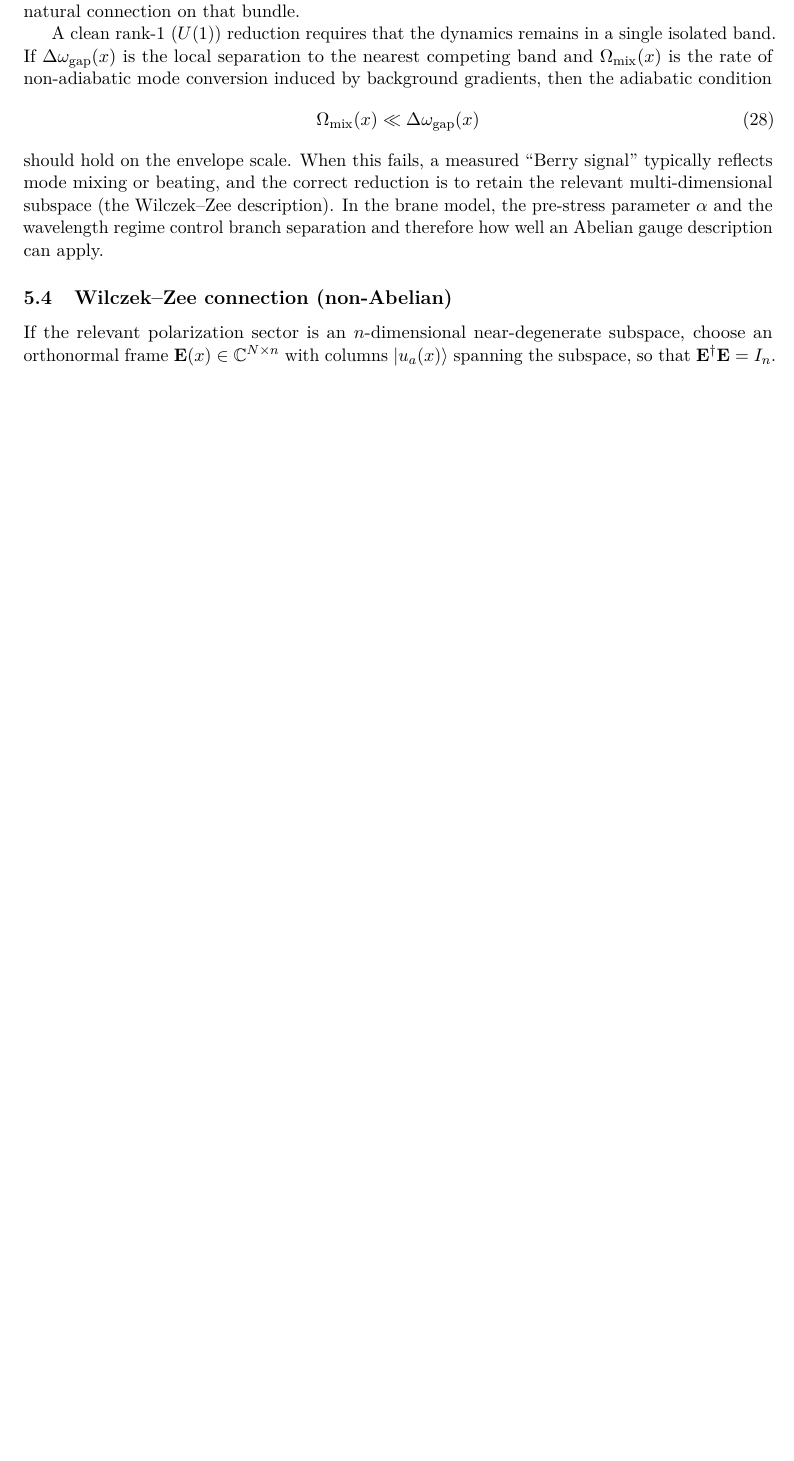
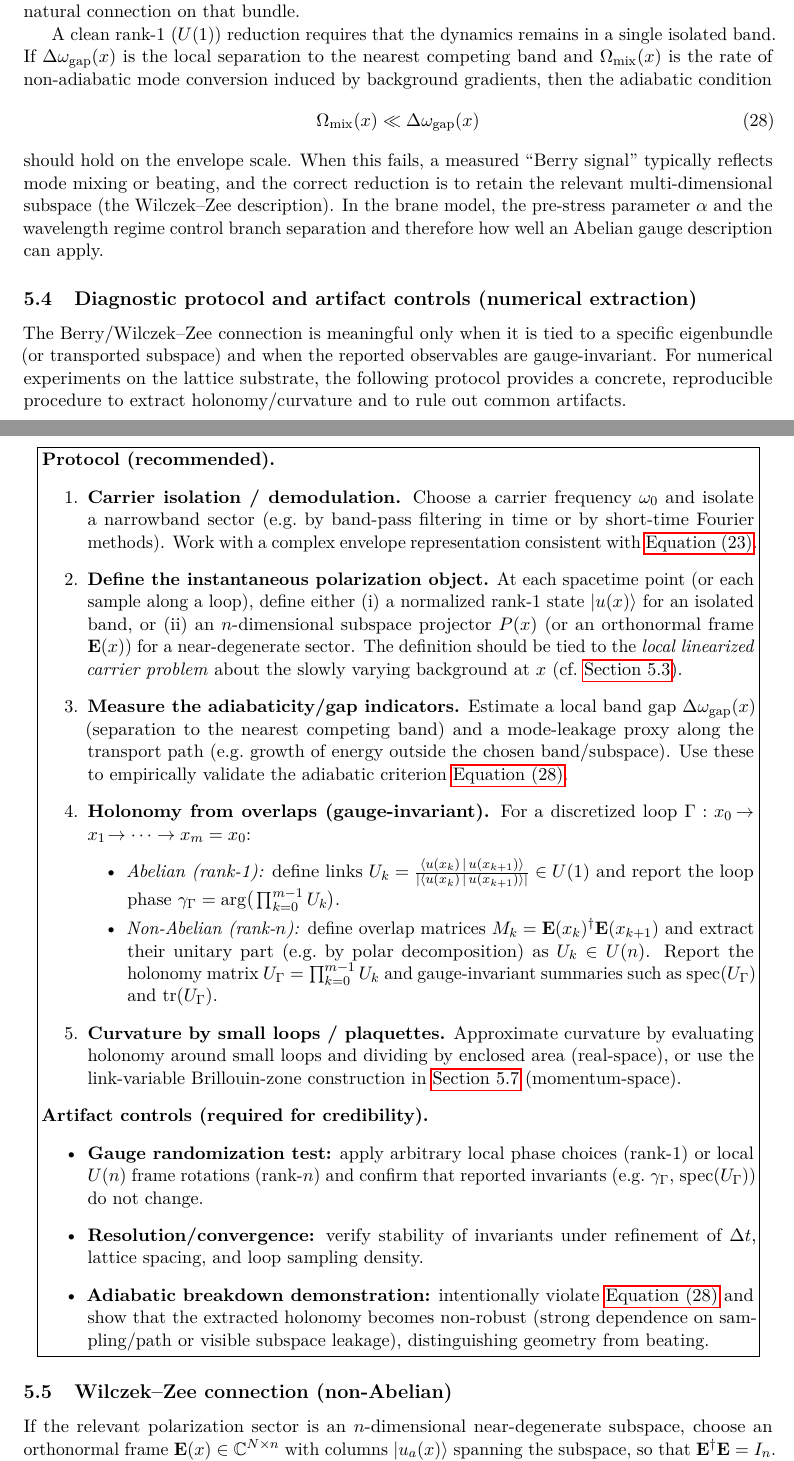
Before and after one commit to LukasMolzberger/BraneSim, a LaTeX paper (paper-v3/main_v3.tex, which reads paper-v3/05_geometric_phase_and_gauge_diagnostics.tex): part of page 10 of 19 before the commit and two parts of pages 11 and 12 of 21 after it, the two joined at a grey line, cut so that both start at the same text, the shorter picture padded with empty space. Compiled offline with pdfLaTeX.

Commit message:
fixes to lattice brane substrate, QCD

```diff
--- a/paper-v3/05_geometric_phase_and_gauge_diagnostics.tex
+++ b/paper-v3/05_geometric_phase_and_gauge_diagnostics.tex
@@ -73,6 +73,64 @@ When this fails, a measured ``Berry signal'' typically reflects mode mixing or b
 is to retain the relevant multi-dimensional subspace (the Wilczek--Zee description).
 In the brane model, the pre-stress parameter $\alpha$ and the wavelength regime control branch separation and
 therefore how well an Abelian gauge description can apply.
+
+\subsection{Diagnostic protocol and artifact controls (numerical extraction)}
+\label{subsec:diagnostic-protocol}
+
+The Berry/Wilczek--Zee connection is meaningful only when it is tied to a specific eigenbundle (or transported
+subspace) and when the reported observables are gauge-invariant.
+For numerical experiments on the lattice substrate, the following protocol provides a concrete, reproducible
+procedure to extract holonomy/curvature and to rule out common artifacts.
+
+\begin{center}
+\fbox{\begin{minipage}{0.95\linewidth}
+\textbf{Protocol (recommended).}
+\begin{enumerate}
+\item \textbf{Carrier isolation / demodulation.}
+Choose a carrier frequency $\omega_0$ and isolate a narrowband sector (e.g.\ by band-pass filtering in time or by
+short-time Fourier methods).
+Work with a complex envelope representation consistent with \Cref{eq:quasi-monochromatic}.
+
+\item \textbf{Define the instantaneous polarization object.}
+At each spacetime point (or each sample along a loop), define either
+(i) a normalized rank-1 state $\lvert u(x)\rangle$ for an isolated band, or
+(ii) an $n$-dimensional subspace projector $P(x)$ (or an orthonormal frame $\mathbf{E}(x)$) for a near-degenerate
+sector.
+The definition should be tied to the \emph{local linearized carrier problem} about the slowly varying background at $x$
+(cf.\ \Cref{subsec:berry-of}).
+
+\item \textbf{Measure the adiabaticity/gap indicators.}
+Estimate a local band gap $\Delta\omega_{\mathrm{gap}}(x)$ (separation to the nearest competing band) and a mode-leakage
+proxy along the transport path (e.g.\ growth of energy outside the chosen band/subspace).
+Use these to empirically validate the adiabatic criterion \Cref{eq:adiabatic-condition}.
+
+\item \textbf{Holonomy from overlaps (gauge-invariant).}
+For a discretized loop $\Gamma: x_0\!\to x_1\!\to\cdots\to x_m=x_0$:
+\begin{itemize}
+\item \emph{Abelian (rank-1):} define links
+$U_k=\frac{\langle u(x_k)\,|\,u(x_{k+1})\rangle}{|\langle u(x_k)\,|\,u(x_{k+1})\rangle|}\in U(1)$ and report the loop phase
+$\gamma_\Gamma=\arg\!\big(\prod_{k=0}^{m-1}U_k\big)$.
+\item \emph{Non-Abelian (rank-$n$):} define overlap matrices $M_k=\mathbf{E}(x_k)^\dagger\mathbf{E}(x_{k+1})$ and extract their
+unitary part (e.g.\ by polar decomposition) as $U_k\in U(n)$.
+Report the holonomy matrix $U_\Gamma=\prod_{k=0}^{m-1}U_k$ and gauge-invariant summaries such as
+$\mathrm{spec}(U_\Gamma)$ and $\mathrm{tr}(U_\Gamma)$.
+\end{itemize}
+
+\item \textbf{Curvature by small loops / plaquettes.}
+Approximate curvature by evaluating holonomy around small loops and dividing by enclosed area (real-space),
+or use the link-variable Brillouin-zone construction in \Cref{subsec:bz-berry} (momentum-space).
+\end{enumerate}
+
+\textbf{Artifact controls (required for credibility).}
+\begin{itemize}
+\item \textbf{Gauge randomization test:} apply arbitrary local phase choices (rank-1) or local $U(n)$ frame rotations (rank-$n$) and
+confirm that reported invariants (e.g.\ $\gamma_\Gamma$, $\mathrm{spec}(U_\Gamma)$) do not change.
+\item \textbf{Resolution/convergence:} verify stability of invariants under refinement of $\Delta t$, lattice spacing, and loop sampling density.
+\item \textbf{Adiabatic breakdown demonstration:} intentionally violate \Cref{eq:adiabatic-condition} and show that the extracted holonomy
+becomes non-robust (strong dependence on sampling/path or visible subspace leakage), distinguishing geometry from beating.
+\end{itemize}
+\end{minipage}}
+\end{center}
 
 \subsection{Wilczek--Zee connection (non-Abelian)}
 
```
Also changed, not shown: paper-v3/02_scope_and_claims.tex (+15 -2 lines), paper-v3/03_continuum_substrate_model.tex (+6 -0 lines), paper-v3/08_discussion.tex (+1 -0 lines).
